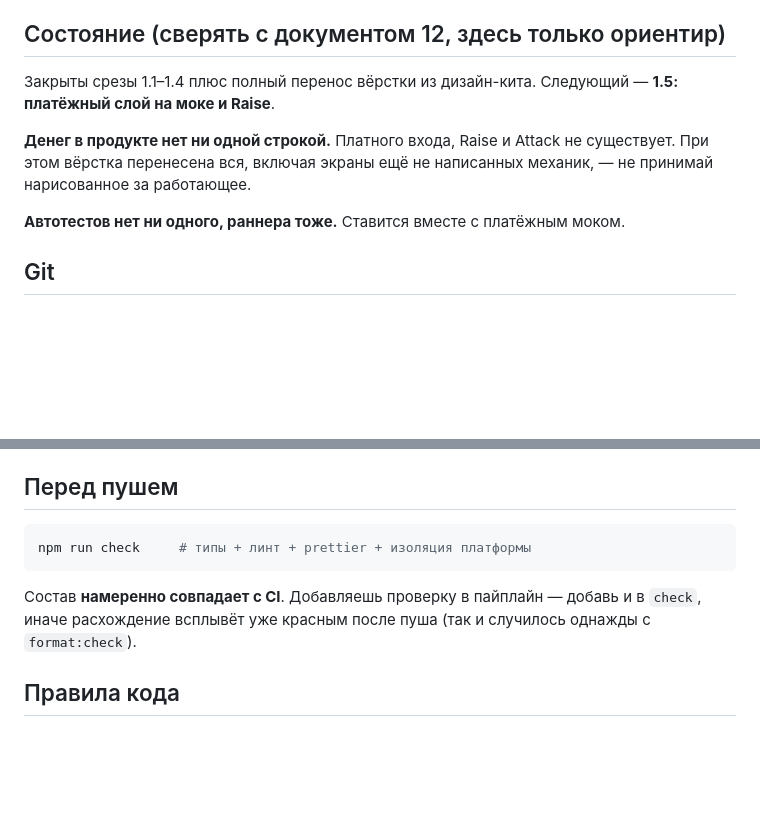
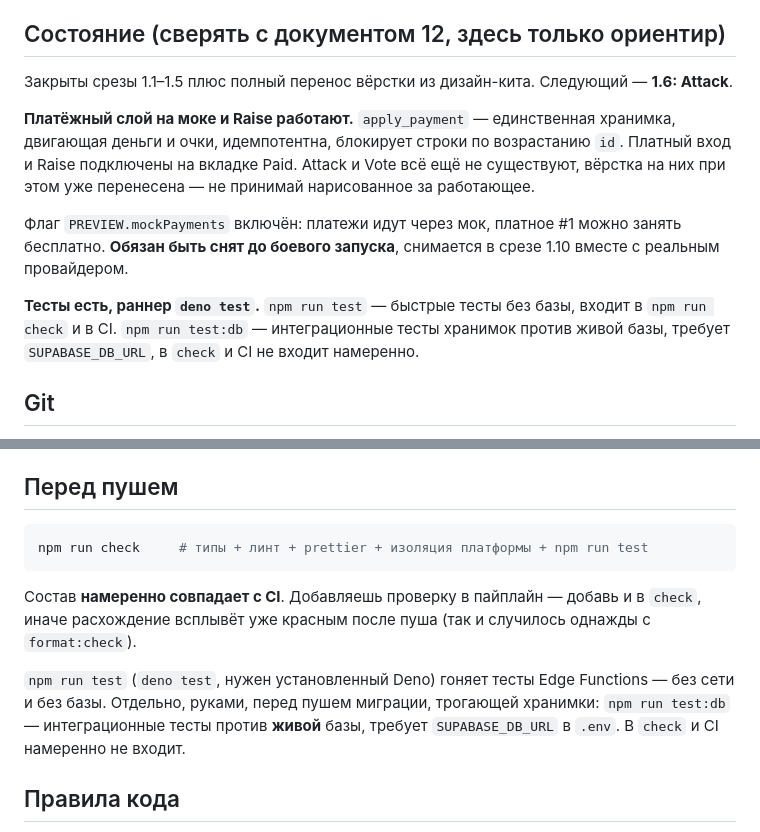
Before and after one commit to SanchoKusika/BidWar, a Markdown page: CLAUDE.md, 2 parts joined by grey strips. Drawn GitHub-style; blank space fills up the shorter version.

````diff
--- a/CLAUDE.md
+++ b/CLAUDE.md
@@ -22,14 +22,23 @@ Telegram Mini App: платный и бесплатный топы проект
 
 ## Состояние (сверять с документом 12, здесь только ориентир)
 
-Закрыты срезы 1.1–1.4 плюс полный перенос вёрстки из дизайн-кита. Следующий —
-**1.5: платёжный слой на моке и Raise**.
+Закрыты срезы 1.1–1.5 плюс полный перенос вёрстки из дизайн-кита. Следующий —
+**1.6: Attack**.
 
-**Денег в продукте нет ни одной строкой.** Платного входа, Raise и Attack не
-существует. При этом вёрстка перенесена вся, включая экраны ещё не написанных
-механик, — не принимай нарисованное за работающее.
+**Платёжный слой на моке и Raise работают.** `apply_payment` — единственная
+хранимка, двигающая деньги и очки, идемпотентна, блокирует строки по
+возрастанию `id`. Платный вход и Raise подключены на вкладке Paid. Attack и
+Vote всё ещё не существуют, вёрстка на них при этом уже перенесена — не
+принимай нарисованное за работающее.
 
-**Автотестов нет ни одного, раннера тоже.** Ставится вместе с платёжным моком.
+Флаг `PREVIEW.mockPayments` включён: платежи идут через мок, платное #1 можно
+занять бесплатно. **Обязан быть снят до боевого запуска**, снимается в
+срезе 1.10 вместе с реальным провайдером.
+
+**Тесты есть, раннер `deno test`.** `npm run test` — быстрые тесты без базы,
+входит в `npm run check` и в CI. `npm run test:db` — интеграционные тесты
+хранимок против живой базы, требует `SUPABASE_DB_URL`, в `check` и CI не
+входит намеренно.
 
 ## Git
 
@@ -44,12 +53,17 @@ Telegram Mini App: платный и бесплатный топы проект
 ## Перед пушем
 
 ```bash
-npm run check     # типы + линт + prettier + изоляция платформы
+npm run check     # типы + линт + prettier + изоляция платформы + npm run test
 ```
 
 Состав **намеренно совпадает с CI**. Добавляешь проверку в пайплайн — добавь и в
 `check`, иначе расхождение всплывёт уже красным после пуша (так и случилось однажды
 с `format:check`).
+
+`npm run test` (`deno test`, нужен установленный Deno) гоняет тесты Edge Functions —
+без сети и без базы. Отдельно, руками, перед пушем миграции, трогающей хранимки:
+`npm run test:db` — интеграционные тесты против **живой** базы, требует
+`SUPABASE_DB_URL` в `.env`. В `check` и CI намеренно не входит.
 
 ## Правила кода
 
````
Also changed, not shown: README.md (+33 -18 lines).
